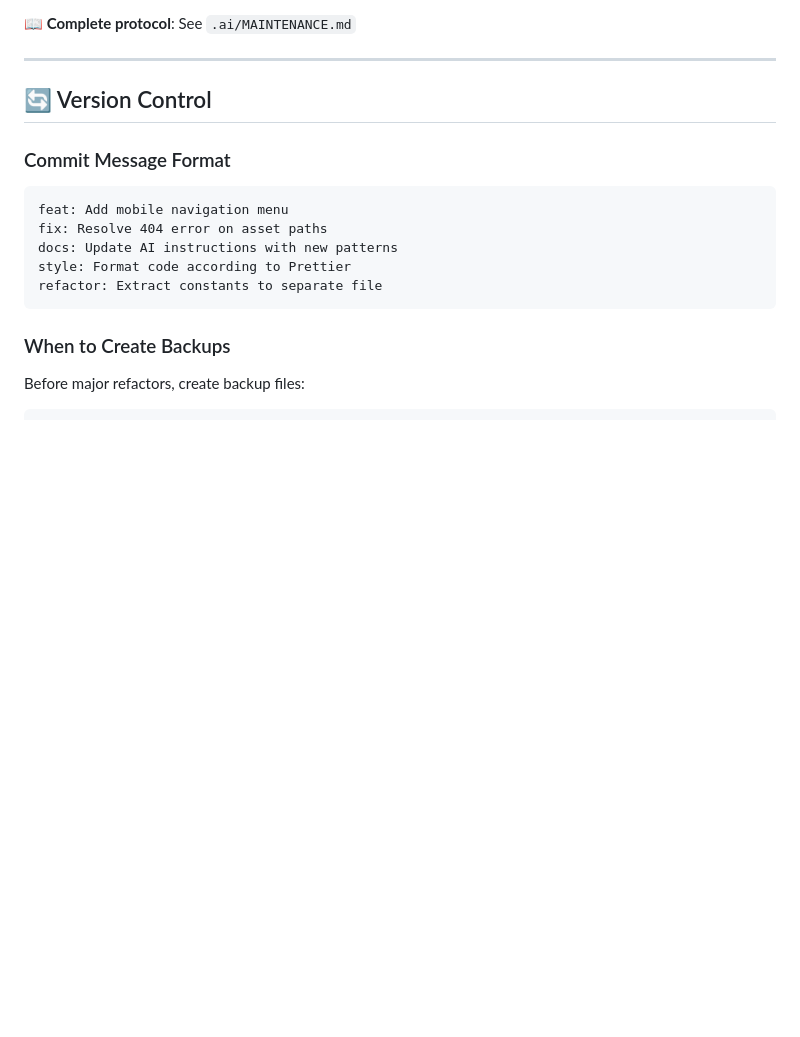
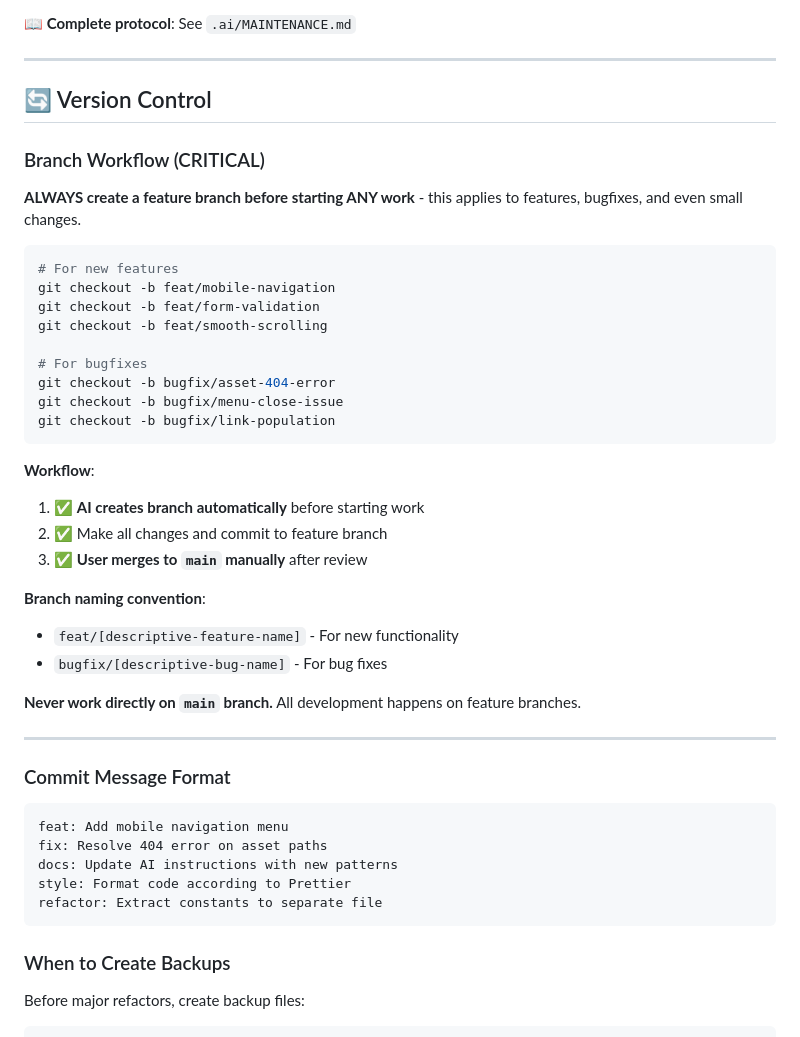
Before and after one commit to tavomak/syntriders-switch, a Markdown page: .ai/ai-instructions.md, the part around the change. Rendered like a GitHub page; blank space fills up the shorter version.

Commit message:
docs: add critical Git branching workflow rule and examples

````diff
--- a/.ai/ai-instructions.md
+++ b/.ai/ai-instructions.md
@@ -365,6 +365,35 @@ When adding new features:
 
 ## 🔄 Version Control
 
+### Branch Workflow (CRITICAL)
+
+**ALWAYS create a feature branch before starting ANY work** - this applies to features, bugfixes, and even small changes.
+
+```bash
+# For new features
+git checkout -b feat/mobile-navigation
+git checkout -b feat/form-validation
+git checkout -b feat/smooth-scrolling
+
+# For bugfixes
+git checkout -b bugfix/asset-404-error
+git checkout -b bugfix/menu-close-issue
+git checkout -b bugfix/link-population
+```
+
+**Workflow**:
+1. ✅ **AI creates branch automatically** before starting work
+2. ✅ Make all changes and commit to feature branch
+3. ✅ **User merges to `main` manually** after review
+
+**Branch naming convention**:
+- `feat/[descriptive-feature-name]` - For new functionality
+- `bugfix/[descriptive-bug-name]` - For bug fixes
+
+**Never work directly on `main` branch.** All development happens on feature branches.
+
+---
+
 ### Commit Message Format
 ```
 feat: Add mobile navigation menu
````
Also changed, not shown: .ai/active-context.md (+8 -1 lines), .ai/coding-standards.md (+24 -6 lines).
